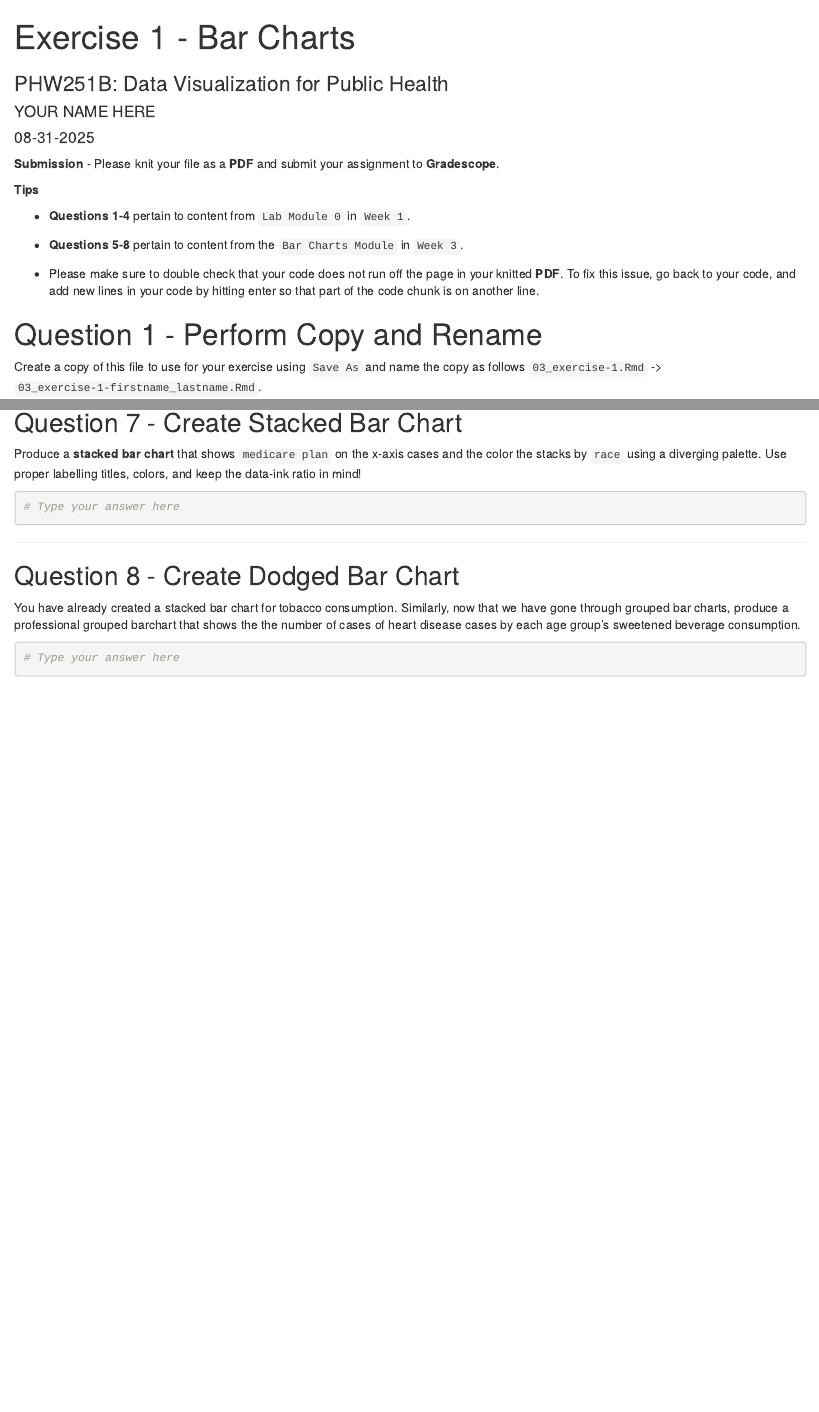
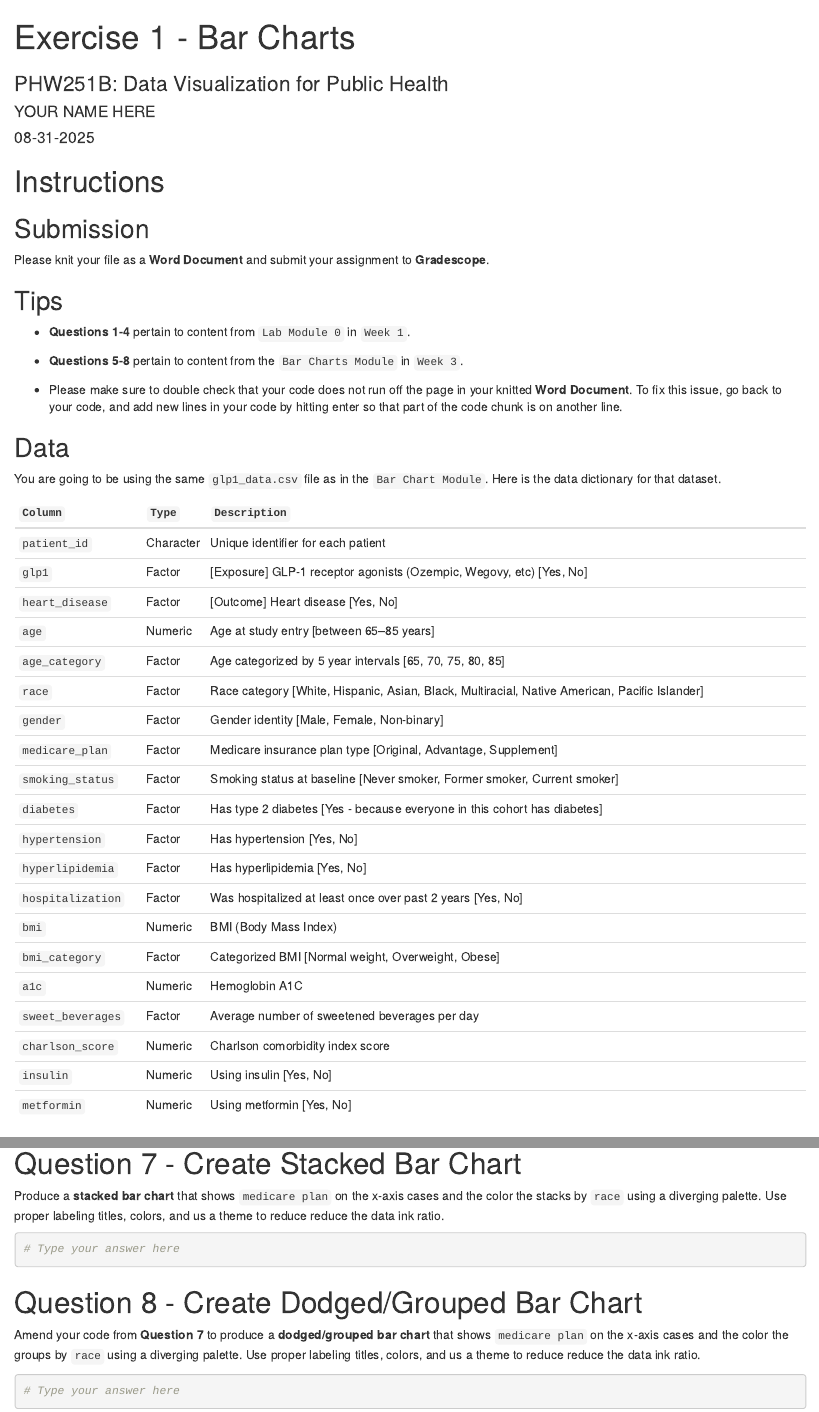
Before and after one commit to ilyamosk/PHW251B, an R Markdown document (week_3/exercise_1/03_exercise-1.Rmd): the page in a window 1100 px wide, from its top, and a second part further down, joined at a grey line. Rendered offline with R 4.5, knitr and Pandoc, with nearby package versions; both versions are drawn in the output format of the newer one; drawn as R Markdown's standard HTML page in place of the format the file asks for.

Commit message:
revised exercise and assignment

````diff
--- a/week_3/exercise_1/03_exercise-1.Rmd
+++ b/week_3/exercise_1/03_exercise-1.Rmd
@@ -1,14 +1,12 @@
 ---
-title: 'Exercise 1 - Bar Charts'
+title: "Exercise 1 - Bar Charts"
 subtitle: 'PHW251B: Data Visualization for Public Health'
 author: "YOUR NAME HERE"
 date: "`r format(Sys.time(), '%m-%d-%Y', tz = 'America/Los_Angeles')`"
+output:
+  word_document: default
 params:
-  week: "week_3"
-output: pdf_document
-header-includes:
-  - \usepackage{etoolbox}
-  - \pretocmd{\section}{\ifnum\value{section}>0\clearpage\fi}{}{}
+  week: week_3
 ---
 
 
@@ -22,15 +20,50 @@ library(scales)
 library(RColorBrewer)
 ```
 
-**Submission** - Please knit your file as a **PDF** and submit your assignment to **Gradescope**.
+# Instructions
 
-**Tips**
+## Submission
+
+Please knit your file as a **Word Document** and submit your assignment to **Gradescope**.
+
+## Tips
 
   - **Questions 1-4** pertain to content from `Lab Module 0` in `Week 1`.
 
   - **Questions 5-8** pertain to content from the `Bar Charts Module` in `Week 3`.
 
-  - Please make sure to double check that your code does not run off the page in your knitted **PDF**. To fix this issue, go back to your code, and add new lines in your code by hitting enter so that part of the code chunk is on another line.
+  - Please make sure to double check that your code does not run off the page in your knitted **Word Document**. To fix this issue, go back to your code, and add new lines in your code by hitting enter so that part of the code chunk is on another line.
+
+\newpage
+
+## Data
+
+You are going to be using the same `glp1_data.csv` file as in the `Bar Chart Module`. Here is the data dictionary for that dataset.
+
+| `Column`            |	`Type`    | `Description`                                                                                  |
+|---------------------|-----------|------------------------------------------------------------------------------------------------|
+| `patient_id`        |	Character	| Unique identifier for each patient                                                             |
+| `glp1`              |	Factor	  | [Exposure] GLP-1 receptor agonists (Ozempic, Wegovy, etc) [Yes, No]                            |
+| `heart_disease`     |	Factor	  | [Outcome] Heart disease [Yes, No]                                                              |
+| `age`               |	Numeric	  | Age at study entry [between 65–85 years]                                                       |
+| `age_category`      |	Factor	  | Age categorized by 5 year intervals [65, 70, 75, 80, 85]                                       |
+| `race`              |	Factor	  | Race category [White, Hispanic, Asian, Black, Multiracial, Native American, Pacific Islander]  |
+| `gender`            |	Factor	  | Gender identity [Male, Female, Non-binary]                                                     |
+| `medicare_plan`	    | Factor	  | Medicare insurance plan type [Original, Advantage, Supplement]                                 |
+| `smoking_status`    |	Factor	  | Smoking status at baseline [Never smoker, Former smoker, Current smoker]                       |
+| `diabetes`          |	Factor	  | Has type 2 diabetes [Yes - because everyone in this cohort has diabetes]                       |
+| `hypertension`      |	Factor	  | Has hypertension [Yes, No]                                                                     |
+| `hyperlipidemia`    |	Factor	  | Has hyperlipidemia [Yes, No]                                                                   |
+| `hospitalization`   | Factor	  | Was hospitalized at least once over past 2 years [Yes, No]                                     |
+| `bmi`	              | Numeric	  | BMI (Body Mass Index)                                                                          |
+| `bmi_category`	    | Factor	  | Categorized BMI [Normal weight, Overweight, Obese]                                             |
+| `a1c`               |	Numeric	  | Hemoglobin A1C                                                                                 |
+| `sweet_beverages`	  | Factor	  | Average number of sweetened beverages per day                                                  |
+| `charlson_score`    | Numeric	  | Charlson comorbidity index score                                                               |
+| `insulin`           | Numeric	  | Using insulin [Yes, No]                                                                        |
+| `metformin`         | Numeric	  | Using metformin [Yes, No]                                                                      |
+
+\newpage
 
 # Question 1 - Perform Copy and Rename
 
@@ -93,18 +126,18 @@ Now, using the `data` that we read in for Question 4, put the individual layers
 
-## Question 7 - Create Stacked Bar Chart
+# Question 7 - Create Stacked Bar Chart
 
-Produce a **stacked bar chart** that shows `medicare plan` on the x-axis cases and the color the stacks by `race` using a diverging palette. Use proper labelling titles, colors, and keep the data-ink ratio in mind!
+Produce a **stacked bar chart** that shows `medicare plan` on the x-axis cases and the color the stacks by `race` using a diverging palette. Use proper labeling titles, colors, and us a theme to reduce reduce the data ink ratio.
 
 ```{r}
 # Type your answer here
 
 ```
 
----
+\newpage
 
-## Question 8 - Create Dodged Bar Chart
+# Question 8 - Create Dodged/Grouped Bar Chart
 
-You have already created a stacked bar chart for tobacco consumption. Similarly, now that we have gone through grouped bar charts, produce a professional grouped barchart that shows the the number of cases of heart disease cases by each age group's sweetened beverage consumption.
+Amend your code from **Question 7** to produce a **dodged/grouped bar chart** that shows `medicare plan` on the x-axis cases and the color the groups by `race` using a diverging palette. Use proper labeling titles, colors, and us a theme to reduce reduce the data ink ratio.
 
 ```{r}
 # Type your answer here
````
Also changed, not shown: week_3/assignment_1/03_assignment-1.Rmd (+16 -10 lines), week_3/module/03_bar-charts.Rmd (+10 -10 lines), week_3/exercise_1/03_exercise-1.Rmd (18 more changed lines).
